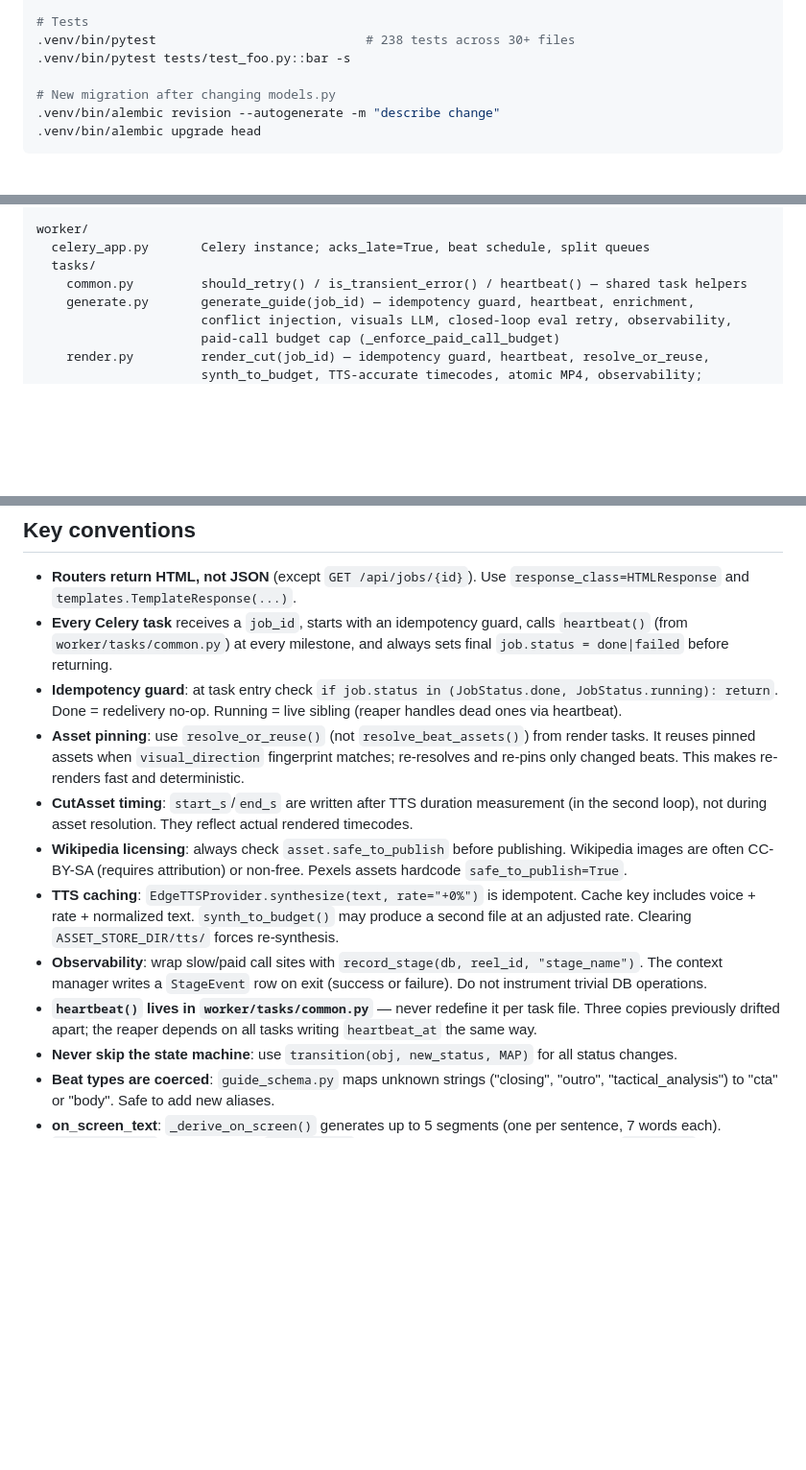
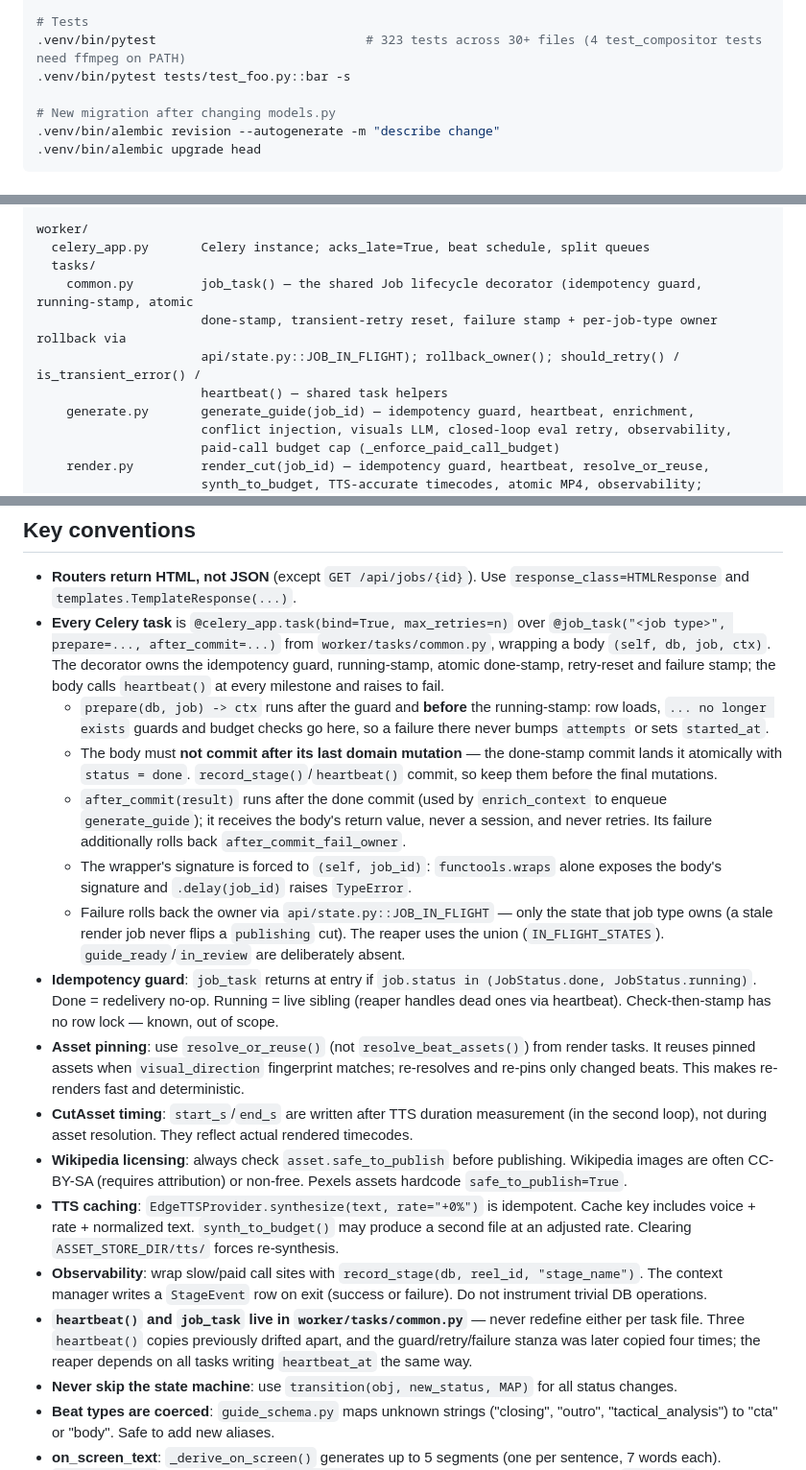
Before and after one commit to luckyrjain/reel-maker, a Markdown page: CLAUDE.md, 3 parts joined by grey strips. Shown at 96% size. GitHub-like rendering; blank space fills up the shorter version.

Commit message:
docs: describe the shared job_task lifecycle
Co-Authored-By: Claude Sonnet 5 <noreply@anthropic.com>

```diff
--- a/CLAUDE.md
+++ b/CLAUDE.md
@@ -45,7 +45,7 @@ DATABASE_URL=... .venv/bin/celery -A worker.celery_app beat -l info
 ollama serve                                                                                  # local LLM (skip if using NVIDIA)
 
 # Tests
-.venv/bin/pytest                            # 238 tests across 30+ files
+.venv/bin/pytest                            # 323 tests across 30+ files (4 test_compositor tests need ffmpeg on PATH)
 .venv/bin/pytest tests/test_foo.py::bar -s
 
 # New migration after changing models.py
@@ -119,7 +119,10 @@ api/
 worker/
   celery_app.py       Celery instance; acks_late=True, beat schedule, split queues
   tasks/
-    common.py         should_retry() / is_transient_error() / heartbeat() — shared task helpers
+    common.py         job_task() — the shared Job lifecycle decorator (idempotency guard, running-stamp, atomic
+                      done-stamp, transient-retry reset, failure stamp + per-job-type owner rollback via
+                      api/state.py::JOB_IN_FLIGHT); rollback_owner(); should_retry() / is_transient_error() /
+                      heartbeat() — shared task helpers
     generate.py       generate_guide(job_id) — idempotency guard, heartbeat, enrichment,
                       conflict injection, visuals LLM, closed-loop eval retry, observability,
                       paid-call budget cap (_enforce_paid_call_budget)
@@ -292,14 +296,19 @@ Video files live on disk (`VIDEO_STORE_DIR`); Wikipedia images in `ASSET_STORE_D
 ## Key conventions
 
 - **Routers return HTML, not JSON** (except `GET /api/jobs/{id}`). Use `response_class=HTMLResponse` and `templates.TemplateResponse(...)`.
-- **Every Celery task** receives a `job_id`, starts with an idempotency guard, calls `heartbeat()` (from `worker/tasks/common.py`) at every milestone, and always sets final `job.status = done|failed` before returning.
-- **Idempotency guard**: at task entry check `if job.status in (JobStatus.done, JobStatus.running): return`. Done = redelivery no-op. Running = live sibling (reaper handles dead ones via heartbeat).
+- **Every Celery task** is `@celery_app.task(bind=True, max_retries=n)` over `@job_task("<job type>", prepare=..., after_commit=...)` from `worker/tasks/common.py`, wrapping a body `(self, db, job, ctx)`. The decorator owns the idempotency guard, running-stamp, atomic done-stamp, retry-reset and failure stamp; the body calls `heartbeat()` at every milestone and raises to fail.
+  - `prepare(db, job) -> ctx` runs after the guard and **before** the running-stamp: row loads, `... no longer exists` guards and budget checks go here, so a failure there never bumps `attempts` or sets `started_at`.
+  - The body must **not commit after its last domain mutation** — the done-stamp commit lands it atomically with `status = done`. `record_stage()`/`heartbeat()` commit, so keep them before the final mutations.
+  - `after_commit(result)` runs after the done commit (used by `enrich_context` to enqueue `generate_guide`); it receives the body's return value, never a session, and never retries. Its failure additionally rolls back `after_commit_fail_owner`.
+  - The wrapper's signature is forced to `(self, job_id)`: `functools.wraps` alone exposes the body's signature and `.delay(job_id)` raises `TypeError`.
+  - Failure rolls back the owner via `api/state.py::JOB_IN_FLIGHT` — only the state that job type owns (a stale render job never flips a `publishing` cut). The reaper uses the union (`IN_FLIGHT_STATES`). `guide_ready`/`in_review` are deliberately absent.
+- **Idempotency guard**: `job_task` returns at entry if `job.status in (JobStatus.done, JobStatus.running)`. Done = redelivery no-op. Running = live sibling (reaper handles dead ones via heartbeat). Check-then-stamp has no row lock — known, out of scope.
 - **Asset pinning**: use `resolve_or_reuse()` (not `resolve_beat_assets()`) from render tasks. It reuses pinned assets when `visual_direction` fingerprint matches; re-resolves and re-pins only changed beats. This makes re-renders fast and deterministic.
 - **CutAsset timing**: `start_s`/`end_s` are written after TTS duration measurement (in the second loop), not during asset resolution. They reflect actual rendered timecodes.
 - **Wikipedia licensing**: always check `asset.safe_to_publish` before publishing. Wikipedia images are often CC-BY-SA (requires attribution) or non-free. Pexels assets hardcode `safe_to_publish=True`.
 - **TTS caching**: `EdgeTTSProvider.synthesize(text, rate="+0%")` is idempotent. Cache key includes voice + rate + normalized text. `synth_to_budget()` may produce a second file at an adjusted rate. Clearing `ASSET_STORE_DIR/tts/` forces re-synthesis.
 - **Observability**: wrap slow/paid call sites with `record_stage(db, reel_id, "stage_name")`. The context manager writes a `StageEvent` row on exit (success or failure). Do not instrument trivial DB operations.
-- **`heartbeat()` lives in `worker/tasks/common.py`** — never redefine it per task file. Three copies previously drifted apart; the reaper depends on all tasks writing `heartbeat_at` the same way.
+- **`heartbeat()` and `job_task` live in `worker/tasks/common.py`** — never redefine either per task file. Three `heartbeat()` copies previously drifted apart, and the guard/retry/failure stanza was later copied four times; the reaper depends on all tasks writing `heartbeat_at` the same way.
 - **Never skip the state machine**: use `transition(obj, new_status, MAP)` for all status changes.
 - **Beat types are coerced**: `guide_schema.py` maps unknown strings ("closing", "outro", "tactical_analysis") to "cta" or "body". Safe to add new aliases.
 - **on_screen_text**: `_derive_on_screen()` generates up to 5 segments (one per sentence, 7 words each). `clean_guide()` preserves all 5 (`deduped[:5]`). The PATCH endpoint also preserves 5 (`lines[:5]`). The compositor reads `[:5]` in `_build_text_filter()`.
```
Also changed, not shown: other parts of CLAUDE.md (+2 -1 lines), docs/architecture.md (+1 -1 lines).
